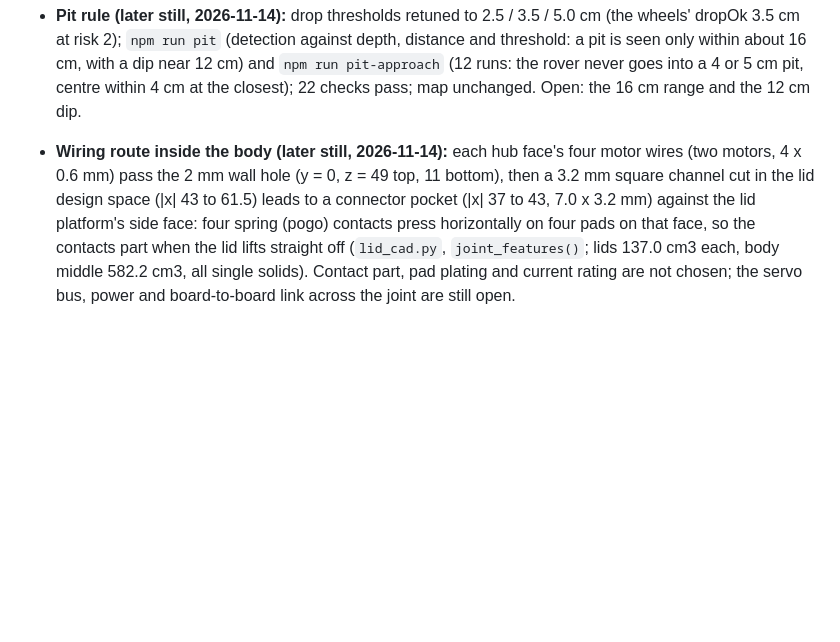
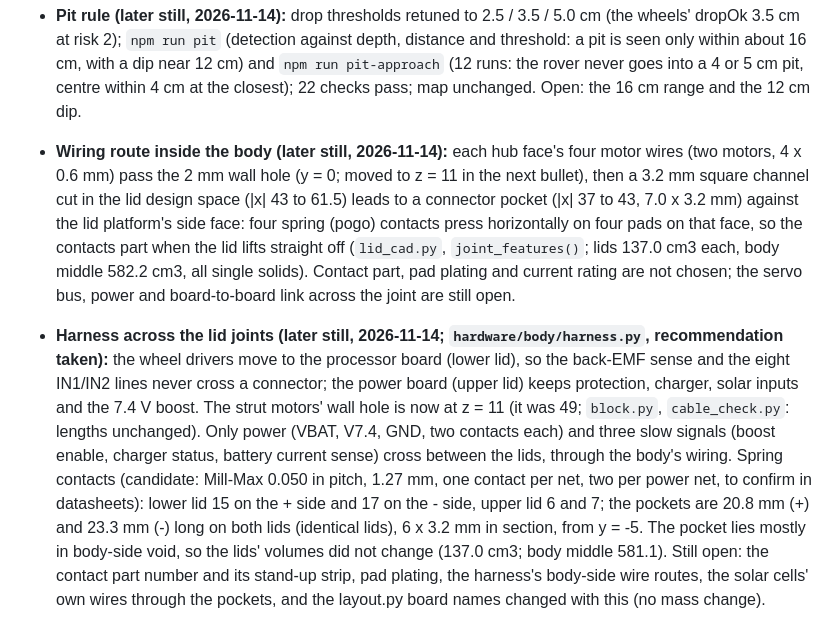
Before and after one commit to jacob-rn-wallace/jpl-nanorover, a Markdown page: docs/handover.md, the part around the change. Drawn GitHub-style; blank space fills up the shorter version.

```diff
--- a/docs/handover.md
+++ b/docs/handover.md
@@ -248,4 +248,5 @@ The owner's goal for this session: **specify as much of the rover's own hardware
 - **Tilt filter (later still, 2026-11-14):** `odo.tiltFilter` (complementary, tau 0.5 s; default on; `RAWTILT=1` for the old behaviour) in the sim; the map's precision at x1 over 10 seeds: raw tilt 33%, filtered 38%, perfect tilt 40%; so the filter works, but even a perfect pose and tilt give only 52% precision and 54% recall: the false alarms are phantoms (drop and rock) from the map's hazard rules, the next thing to look at (`consoleMap.ts`, `firmware.ts`). `SEEDS` and `Q` env switches added to `npm run map`.
 - **Map work and the sensor's slot (later still, 2026-11-14):** (1) tilt filter (map precision at x1, 10 seeds: raw tilt 33%, filtered 38%); (2) a missing return counts as a drop only if a flat floor would lie within 85% of the range given the tilt (a nose-up rover sends its top rows above the horizon): precision 41%; (3) the sim's sensor height was stale (52 mm vs the CAD's 72.6 mm at the top slot): at 72.6 mm the pit check fails at every tilt 22 to 28 degrees, so **the sensor moved to the ring's bottom slot (z = 19.5, 51.6 mm above the ground)**, where all 22 checks pass and the map at x1 over 10 seeds is **recall 51%, precision 51%, height error 1.3 cm RMS** (from 44%, 33%, 2.0 cm at the start of the day); (4) tried and reverted: marking the middle of the interval for a missing return (recall +8, precision -5). The top slot is empty. Renders R1, R4, R6, R7 pending for the sensor's new place. `docs/sim-spec.md`.
 - **Pit rule (later still, 2026-11-14):** drop thresholds retuned to 2.5 / 3.5 / 5.0 cm (the wheels' dropOk 3.5 cm at risk 2); `npm run pit` (detection against depth, distance and threshold: a pit is seen only within about 16 cm, with a dip near 12 cm) and `npm run pit-approach` (12 runs: the rover never goes into a 4 or 5 cm pit, centre within 4 cm at the closest); 22 checks pass; map unchanged. Open: the 16 cm range and the 12 cm dip.
-- **Wiring route inside the body (later still, 2026-11-14):** each hub face's four motor wires (two motors, 4 x 0.6 mm) pass the 2 mm wall hole (y = 0, z = 49 top, 11 bottom), then a 3.2 mm square channel cut in the lid design space (|x| 43 to 61.5) leads to a connector pocket (|x| 37 to 43, 7.0 x 3.2 mm) against the lid platform's side face: four spring (pogo) contacts press horizontally on four pads on that face, so the contacts part when the lid lifts straight off (`lid_cad.py`, `joint_features()`; lids 137.0 cm3 each, body middle 582.2 cm3, all single solids). Contact part, pad plating and current rating are not chosen; the servo bus, power and board-to-board link across the joint are still open.
+- **Wiring route inside the body (later still, 2026-11-14):** each hub face's four motor wires (two motors, 4 x 0.6 mm) pass the 2 mm wall hole (y = 0; moved to z = 11 in the next bullet), then a 3.2 mm square channel cut in the lid design space (|x| 43 to 61.5) leads to a connector pocket (|x| 37 to 43, 7.0 x 3.2 mm) against the lid platform's side face: four spring (pogo) contacts press horizontally on four pads on that face, so the contacts part when the lid lifts straight off (`lid_cad.py`, `joint_features()`; lids 137.0 cm3 each, body middle 582.2 cm3, all single solids). Contact part, pad plating and current rating are not chosen; the servo bus, power and board-to-board link across the joint are still open.
+- **Harness across the lid joints (later still, 2026-11-14; `hardware/body/harness.py`, recommendation taken):** the wheel drivers move to the processor board (lower lid), so the back-EMF sense and the eight IN1/IN2 lines never cross a connector; the power board (upper lid) keeps protection, charger, solar inputs and the 7.4 V boost. The strut motors' wall hole is now at z = 11 (it was 49; `block.py`, `cable_check.py`: lengths unchanged). Only power (VBAT, V7.4, GND, two contacts each) and three slow signals (boost enable, charger status, battery current sense) cross between the lids, through the body's wiring. Spring contacts (candidate: Mill-Max 0.050 in pitch, 1.27 mm, one contact per net, two per power net, to confirm in datasheets): lower lid 15 on the + side and 17 on the - side, upper lid 6 and 7; the pockets are 20.8 mm (+) and 23.3 mm (-) long on both lids (identical lids), 6 x 3.2 mm in section, from y = -5. The pocket lies mostly in body-side void, so the lids' volumes did not change (137.0 cm3; body middle 581.1). Still open: the contact part number and its stand-up strip, pad plating, the harness's body-side wire routes, the solar cells' own wires through the pockets, and the layout.py board names changed with this (no mass change).
```
Also changed, not shown: docs/mechanical-spec.md (+1 -1 lines), docs/images/body-layout.png, 11 other files.
